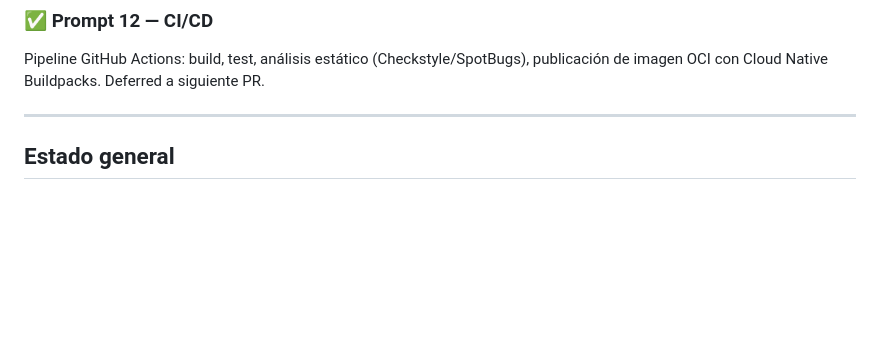
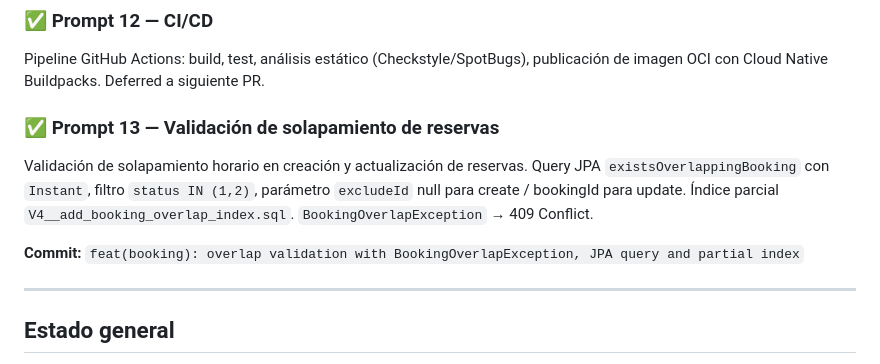
Before and after one commit to BreixoCF/padelcenter, a Markdown page: ROADMAP.md, the part around the change. GitHub-like rendering; blank space fills up the shorter version.

Commit message:
docs(roadmap): mark prompt 13 overlap validation as complete

```diff
--- a/ROADMAP.md
+++ b/ROADMAP.md
@@ -68,6 +68,11 @@ Structured logging con SLF4J/MDC, métricas con Micrometer, actuator endpoints.
 ### ✅ Prompt 12 — CI/CD
 Pipeline GitHub Actions: build, test, análisis estático (Checkstyle/SpotBugs), publicación de imagen OCI con Cloud Native Buildpacks. Deferred a siguiente PR.
 
+### ✅ Prompt 13 — Validación de solapamiento de reservas
+Validación de solapamiento horario en creación y actualización de reservas. Query JPA `existsOverlappingBooking` con `Instant`, filtro `status IN (1,2)`, parámetro `excludeId` null para create / bookingId para update. Índice parcial `V4__add_booking_overlap_index.sql`. `BookingOverlapException` → 409 Conflict.
+
+**Commit:** `feat(booking): overlap validation with BookingOverlapException, JPA query and partial index`
+
 ---
 
 ## Estado general
```
